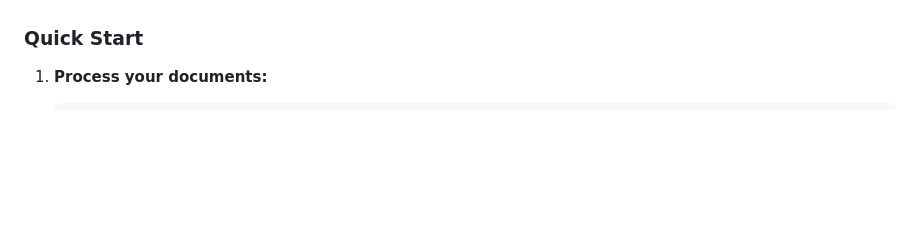
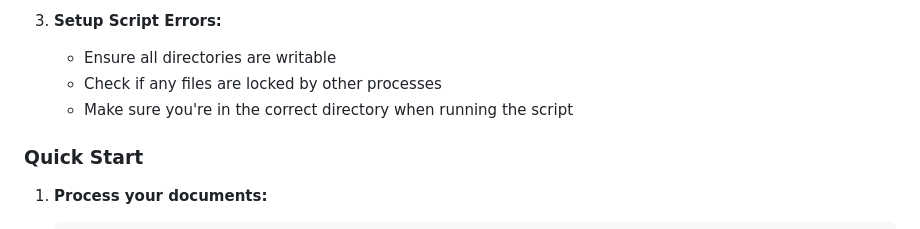
Before and after one commit to kevinmastascusa/scaffold_ai, a Markdown page: README.md, the part around the change printed below. Rendered like a GitHub page; blank space fills up the shorter version.

```diff
--- a/README.md
+++ b/README.md
@@ -43,3 +99,7 @@ This project involves developing a specialized large language model (LLM)-based
+3. **Setup Script Errors:**
+   - Ensure all directories are writable
+   - Check if any files are locked by other processes
+   - Make sure you're in the correct directory when running the script
 
 ### Quick Start
 
```
Also changed, not shown: other parts of README.md (+62 -6 lines).
